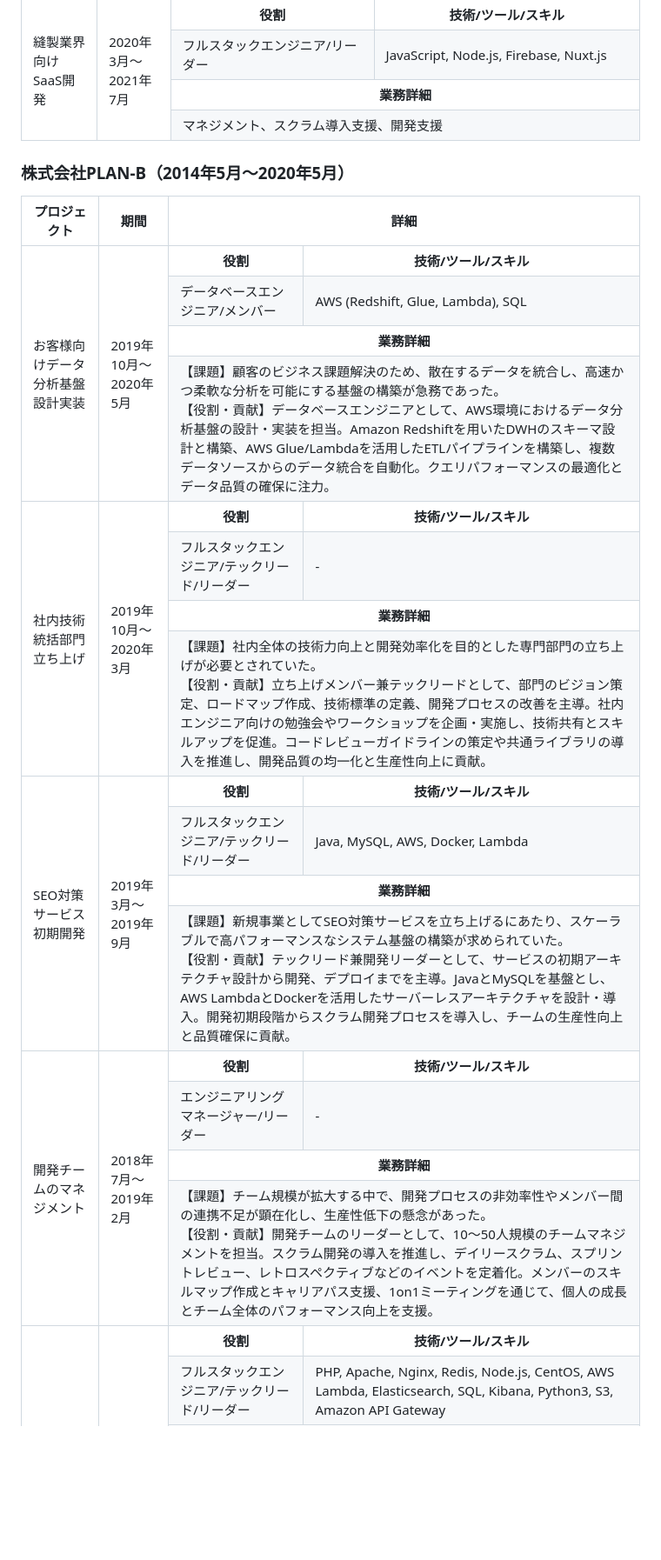
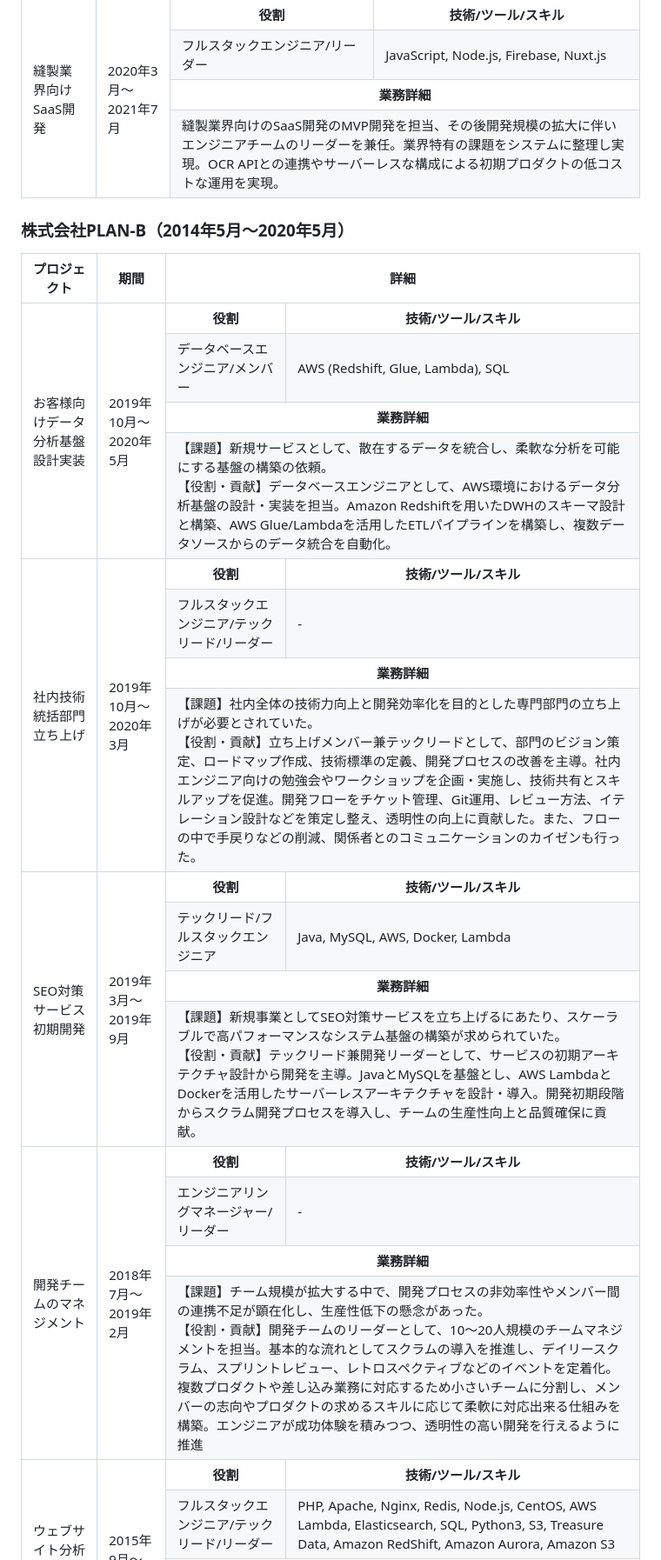
Before and after one commit to eiichi-worker/eiichi-worker, a Markdown page: RESUME.md, the part around one of its changes. Shown at 87% size. Rendered like a GitHub page; blank space fills up the shorter version.

```diff
--- a/RESUME.md
+++ b/RESUME.md
@@ -211,7 +193,7 @@ HRT(謙虚・敬意・信頼)を大切にし、チーム内やチーム間の協
       <th colspan="2">業務詳細</th>
     </tr>
     <tr>
-      <td colspan="2">マネジメント、スクラム導入支援、開発支援</td>
+      <td colspan="2">縫製業界向けのSaaS開発のMVP開発を担当、その後開発規模の拡大に伴いエンジニアチームのリーダーを兼任。業界特有の課題をシステムに整理し実現。OCR APIとの連携やサーバーレスな構成による初期プロダクトの低コストな運用を実現。</td>
     </tr>
     <!-- 縫製業界向けSaaS開発 ここまで -->
   </tbody>
@@ -243,7 +225,7 @@ HRT(謙虚・敬意・信頼)を大切にし、チーム内やチーム間の協
       <th colspan="2">業務詳細</th>
     </tr>
     <tr>
-      <td colspan="2">【課題】顧客のビジネス課題解決のため、散在するデータを統合し、高速かつ柔軟な分析を可能にする基盤の構築が急務であった。<br>【役割・貢献】データベースエンジニアとして、AWS環境におけるデータ分析基盤の設計・実装を担当。Amazon Redshiftを用いたDWHのスキーマ設計と構築、AWS Glue/Lambdaを活用したETLパイプラインを構築し、複数データソースからのデータ統合を自動化。クエリパフォーマンスの最適化とデータ品質の確保に注力。</td>
+      <td colspan="2">【課題】新規サービスとして、散在するデータを統合し、柔軟な分析を可能にする基盤の構築の依頼。<br>【役割・貢献】データベースエンジニアとして、AWS環境におけるデータ分析基盤の設計・実装を担当。Amazon Redshiftを用いたDWHのスキーマ設計と構築、AWS Glue/Lambdaを活用したETLパイプラインを構築し、複数データソースからのデータ統合を自動化。</td>
     </tr>
     <!-- お客様向けデータ分析基盤設計実装 ここまで -->
     <!-- 社内技術統括部門立ち上げ ここから -->
@@ -261,7 +243,7 @@ HRT(謙虚・敬意・信頼)を大切にし、チーム内やチーム間の協
       <th colspan="2">業務詳細</th>
     </tr>
     <tr>
-      <td colspan="2">【課題】社内全体の技術力向上と開発効率化を目的とした専門部門の立ち上げが必要とされていた。<br>【役割・貢献】立ち上げメンバー兼テックリードとして、部門のビジョン策定、ロードマップ作成、技術標準の定義、開発プロセスの改善を主導。社内エンジニア向けの勉強会やワークショップを企画・実施し、技術共有とスキルアップを促進。コードレビューガイドラインの策定や共通ライブラリの導入を推進し、開発品質の均一化と生産性向上に貢献。</td>
+      <td colspan="2">【課題】社内全体の技術力向上と開発効率化を目的とした専門部門の立ち上げが必要とされていた。<br>【役割・貢献】立ち上げメンバー兼テックリードとして、部門のビジョン策定、ロードマップ作成、技術標準の定義、開発プロセスの改善を主導。社内エンジニア向けの勉強会やワークショップを企画・実施し、技術共有とスキルアップを促進。開発フローをチケット管理、Git運用、レビュー方法、イテレーション設計などを策定し整え、透明性の向上に貢献した。また、フローの中で手戻りなどの削減、関係者とのコミュニケーションのカイゼンも行った。</td>
     </tr>
     <!-- 社内技術統括部門立ち上げ ここまで -->
     <!-- SEO対策サービス初期開発 ここから -->
@@ -272,14 +254,14 @@ HRT(謙虚・敬意・信頼)を大切にし、チーム内やチーム間の協
       <th>技術/ツール/スキル</th>
     </tr>
     <tr>
-      <td>フルスタックエンジニア/テックリード/リーダー</td>
+      <td>テックリード/フルスタックエンジニア</td>
       <td>Java, MySQL, AWS, Docker, Lambda</td>
     </tr>
     <tr>
       <th colspan="2">業務詳細</th>
     </tr>
     <tr>
-      <td colspan="2">【課題】新規事業としてSEO対策サービスを立ち上げるにあたり、スケーラブルで高パフォーマンスなシステム基盤の構築が求められていた。<br>【役割・貢献】テックリード兼開発リーダーとして、サービスの初期アーキテクチャ設計から開発、デプロイまでを主導。JavaとMySQLを基盤とし、AWS LambdaとDockerを活用したサーバーレスアーキテクチャを設計・導入。開発初期段階からスクラム開発プロセスを導入し、チームの生産性向上と品質確保に貢献。</td>
+      <td colspan="2">【課題】新規事業としてSEO対策サービスを立ち上げるにあたり、スケーラブルで高パフォーマンスなシステム基盤の構築が求められていた。<br>【役割・貢献】テックリード兼開発リーダーとして、サービスの初期アーキテクチャ設計から開発を主導。JavaとMySQLを基盤とし、AWS LambdaとDockerを活用したサーバーレスアーキテクチャを設計・導入。開発初期段階からスクラム開発プロセスを導入し、チームの生産性向上と品質確保に貢献。</td>
     </tr>
     <!-- SEO対策サービス初期開発 ここまで -->
     <!-- 開発チームのマネジメント ここから -->
@@ -297,7 +279,7 @@ HRT(謙虚・敬意・信頼)を大切にし、チーム内やチーム間の協
       <th colspan="2">業務詳細</th>
     </tr>
     <tr>
-      <td colspan="2">【課題】チーム規模が拡大する中で、開発プロセスの非効率性やメンバー間の連携不足が顕在化し、生産性低下の懸念があった。<br>【役割・貢献】開発チームのリーダーとして、10〜50人規模のチームマネジメントを担当。スクラム開発の導入を推進し、デイリースクラム、スプリントレビュー、レトロスペクティブなどのイベントを定着化。メンバーのスキルマップ作成とキャリアパス支援、1on1ミーティングを通じて、個人の成長とチーム全体のパフォーマンス向上を支援。</td>
+      <td colspan="2">【課題】チーム規模が拡大する中で、開発プロセスの非効率性やメンバー間の連携不足が顕在化し、生産性低下の懸念があった。<br>【役割・貢献】開発チームのリーダーとして、10〜20人規模のチームマネジメントを担当。基本的な流れとしてスクラムの導入を推進し、デイリースクラム、スプリントレビュー、レトロスペクティブなどのイベントを定着化。複数プロダクトや差し込み業務に対応するため小さいチームに分割し、メンバーの志向やプロダクトの求めるスキルに応じて柔軟に対応出来る仕組みを構築。エンジニアが成功体験を積みつつ、透明性の高い開発を行えるように推進</td>
     </tr>
     <!-- 開発チームのマネジメント ここまで -->
     <!-- ウェブサイト分析サービス構築・運用 ここから -->
@@ -309,7 +291,7 @@ HRT(謙虚・敬意・信頼)を大切にし、チーム内やチーム間の協
     </tr>
     <tr>
       <td>フルスタックエンジニア/テックリード/リーダー</td>
-      <td>PHP, Apache, Nginx, Redis, Node.js, CentOS, AWS Lambda, Elasticsearch, SQL, Kibana, Python3, S3, Amazon API Gateway</td>
+      <td>PHP, Apache, Nginx, Redis, Node.js, CentOS, AWS Lambda, Elasticsearch, SQL,  Python3, S3, Treasure Data, Amazon RedShift, Amazon Aurora, Amazon S3</td>
     </tr>
     <tr>
       <th colspan="2">業務詳細</th>
```
Also changed, not shown: other parts of RESUME.md (+20 -38 lines).
